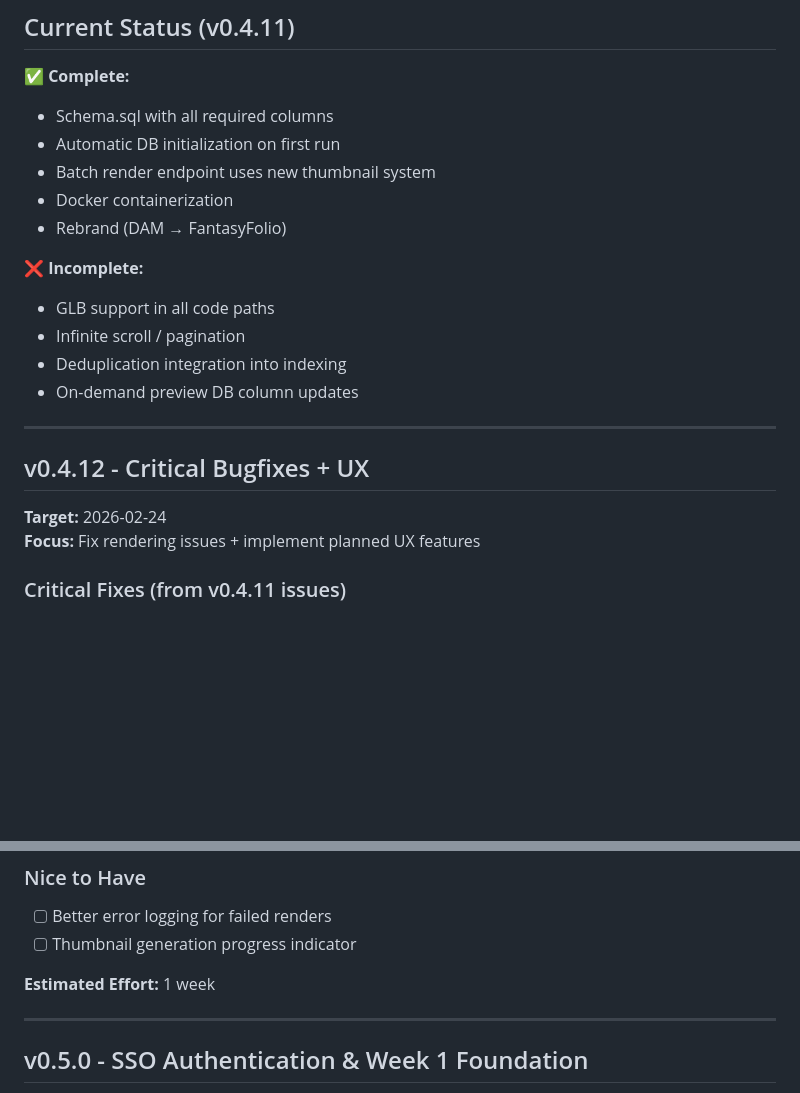
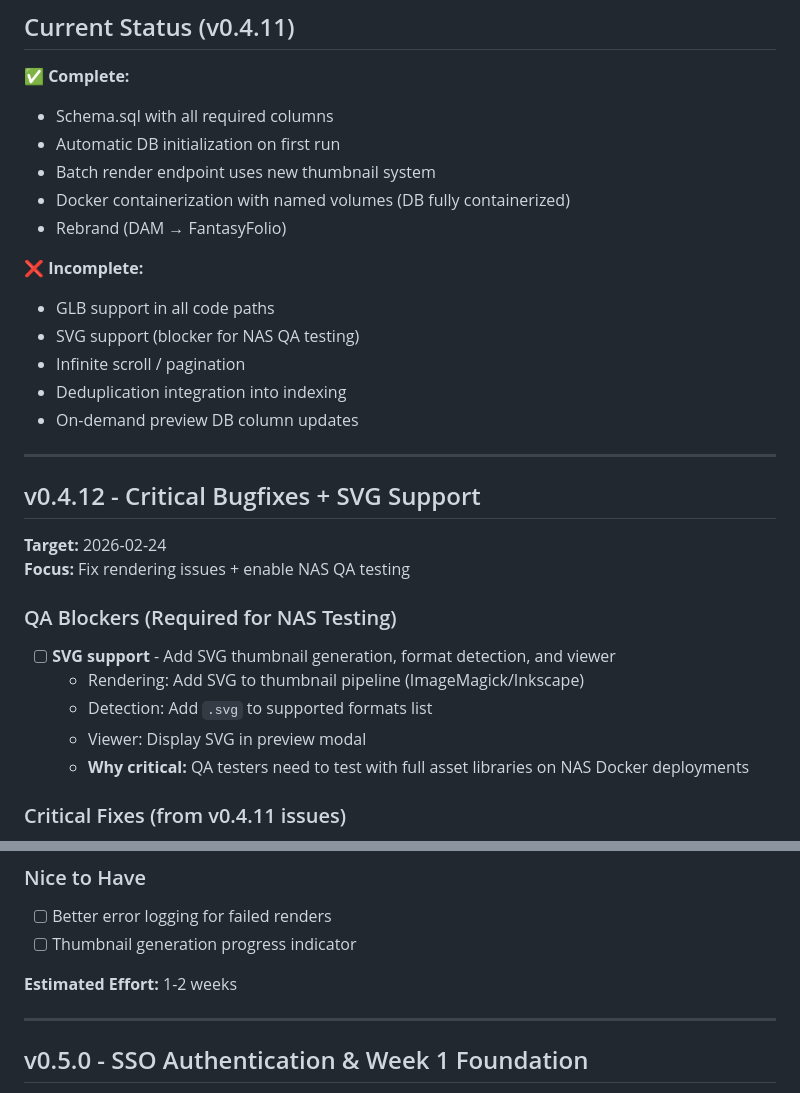
Before and after one commit to diminox-kullwinder/fantasyfolio, a Markdown page: docs/ROADMAP.md, 2 parts joined by grey strips. Rendered like a GitHub page; blank space fills up the shorter version.

Commit message:
docs: Update ROADMAP.md for v0.4.12 - SVG support as QA blocker

```diff
--- a/docs/ROADMAP.md
+++ b/docs/ROADMAP.md
@@ -14,20 +14,28 @@
 - Schema.sql with all required columns
 - Automatic DB initialization on first run
 - Batch render endpoint uses new thumbnail system
-- Docker containerization
+- Docker containerization with named volumes (DB fully containerized)
 - Rebrand (DAM → FantasyFolio)
 
 **❌ Incomplete:**
 - GLB support in all code paths
+- SVG support (blocker for NAS QA testing)
 - Infinite scroll / pagination
 - Deduplication integration into indexing
 - On-demand preview DB column updates
 
 ---
 
-## v0.4.12 - Critical Bugfixes + UX
+## v0.4.12 - Critical Bugfixes + SVG Support
 **Target:** 2026-02-24
-**Focus:** Fix rendering issues + implement planned UX features
+**Focus:** Fix rendering issues + enable NAS QA testing
+
+### QA Blockers (Required for NAS Testing)
+- [ ] **SVG support** - Add SVG thumbnail generation, format detection, and viewer
+  - Rendering: Add SVG to thumbnail pipeline (ImageMagick/Inkscape)
+  - Detection: Add `.svg` to supported formats list
+  - Viewer: Display SVG in preview modal
+  - **Why critical:** QA testers need to test with full asset libraries on NAS Docker deployments
 
 ### Critical Fixes (from v0.4.11 issues)
 - [ ] **GLB support in all code paths** - Add GLB/GLTF to 3 missing locations (lines 225, 403, 491)
@@ -47,7 +55,7 @@
 - [ ] Better error logging for failed renders
 - [ ] Thumbnail generation progress indicator
 
-**Estimated Effort:** 1 week
+**Estimated Effort:** 1-2 weeks
 
 ---
 
```
